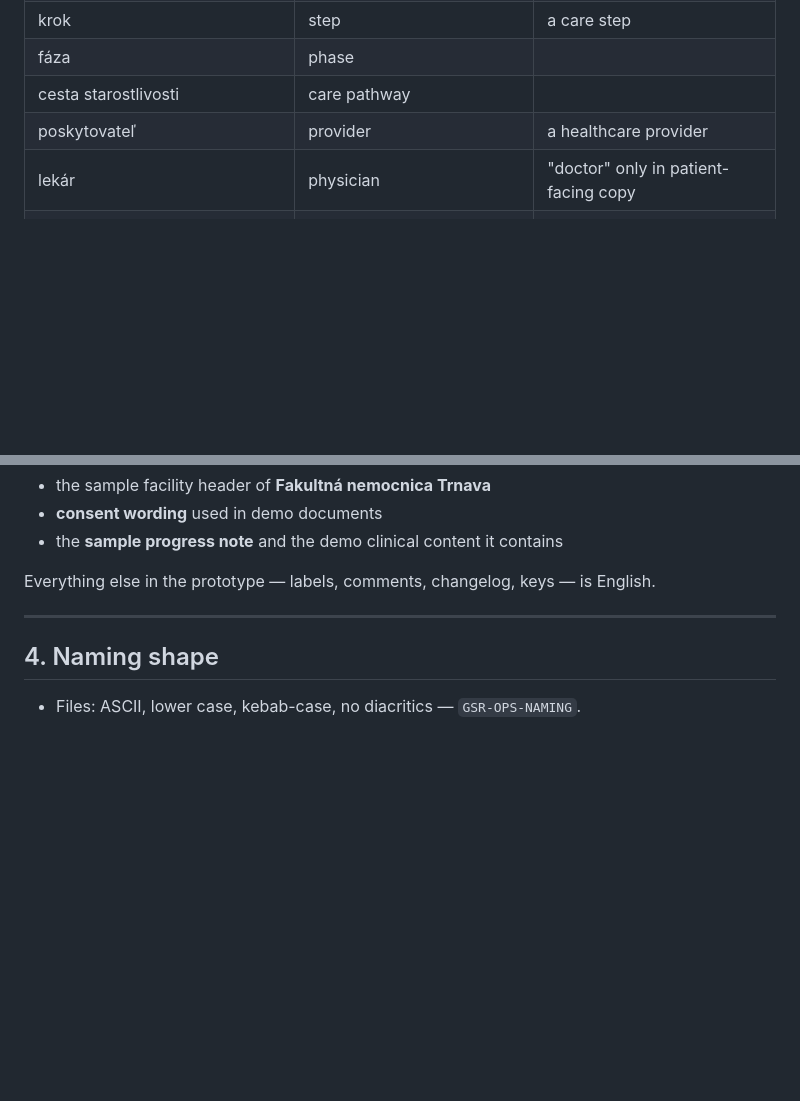
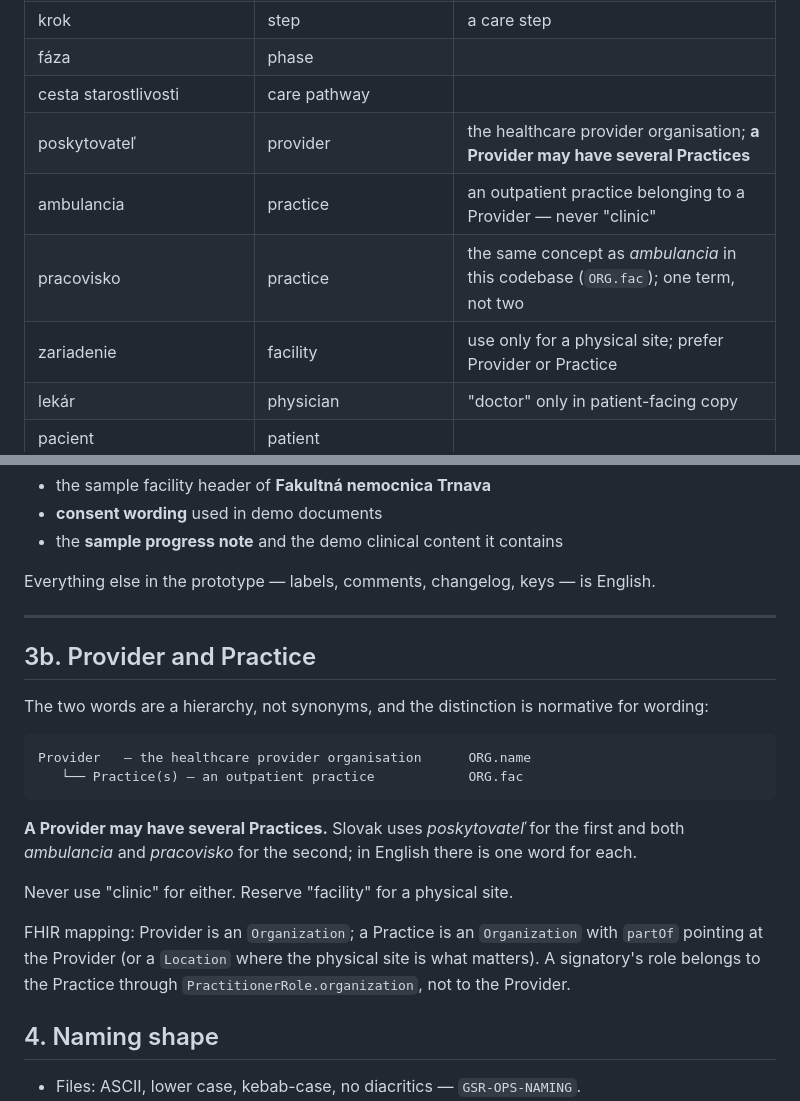
Before and after one commit to patrikkmec-ivx/prototype, a Markdown page: docs/GLOSSARY.md, 2 parts joined by grey strips. Drawn GitHub-style; blank space fills up the shorter version.

Commit message:
docs: glossary — Provider/Practice hierarchy; ambulancia and pracovisko are one concept, both Practice

````diff
--- a/docs/GLOSSARY.md
+++ b/docs/GLOSSARY.md
@@ -73,7 +73,10 @@ authoritative in English; any other language is a derived translation.
 | krok | step | a care step |
 | fáza | phase | |
 | cesta starostlivosti | care pathway | |
-| poskytovateľ | provider | a healthcare provider |
+| poskytovateľ | provider | the healthcare provider organisation; **a Provider may have several Practices** |
+| ambulancia | practice | an outpatient practice belonging to a Provider — never "clinic" |
+| pracovisko | practice | the same concept as *ambulancia* in this codebase (`ORG.fac`); one term, not two |
+| zariadenie | facility | use only for a physical site; prefer Provider or Practice |
 | lekár | physician | "doctor" only in patient-facing copy |
 | pacient | patient | |
 | súhlas | consent | always the FHIR sense |
@@ -126,6 +129,26 @@ Everything else in the prototype — labels, comments, changelog, keys — is En
 
 ---
 
+## 3b. Provider and Practice
+
+The two words are a hierarchy, not synonyms, and the distinction is normative for
+wording:
+
+```
+Provider   — the healthcare provider organisation      ORG.name
+   └── Practice(s) — an outpatient practice            ORG.fac
+```
+
+**A Provider may have several Practices.** Slovak uses *poskytovateľ* for the first and
+both *ambulancia* and *pracovisko* for the second; in English there is one word for each.
+
+Never use "clinic" for either. Reserve "facility" for a physical site.
+
+FHIR mapping: Provider is an `Organization`; a Practice is an `Organization` with
+`partOf` pointing at the Provider (or a `Location` where the physical site is what
+matters). A signatory's role belongs to the Practice through
+`PractitionerRole.organization`, not to the Provider.
+
 ## 4. Naming shape
 
 - Files: ASCII, lower case, kebab-case, no diacritics — `GSR-OPS-NAMING`.
````
